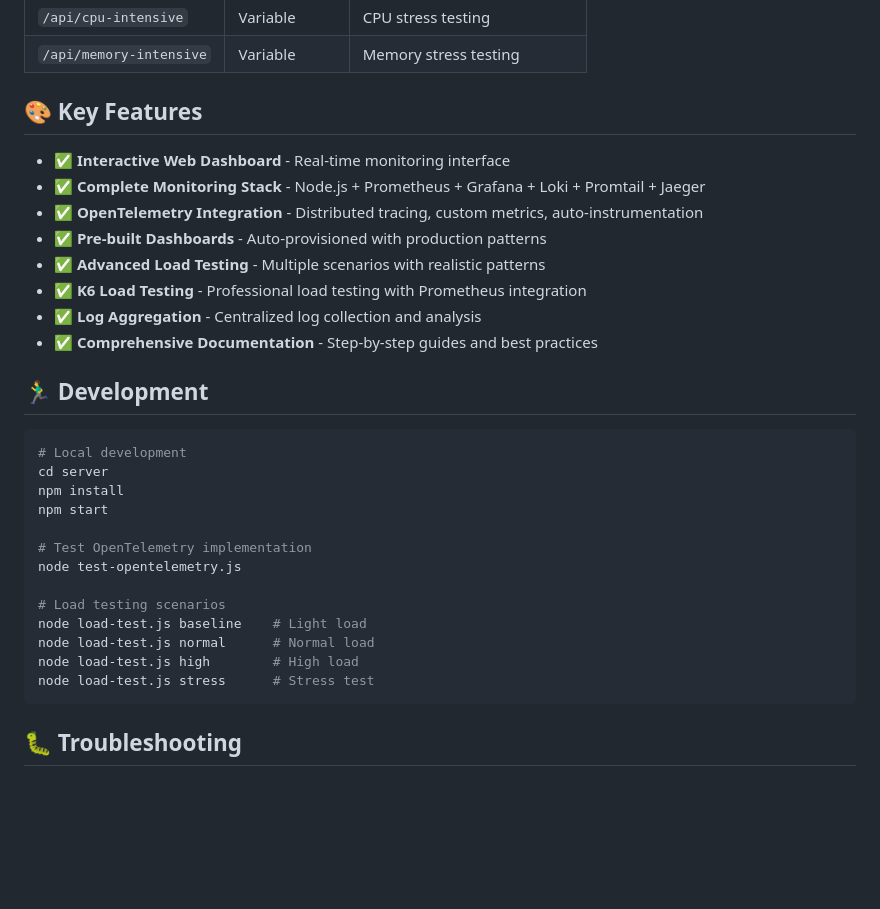
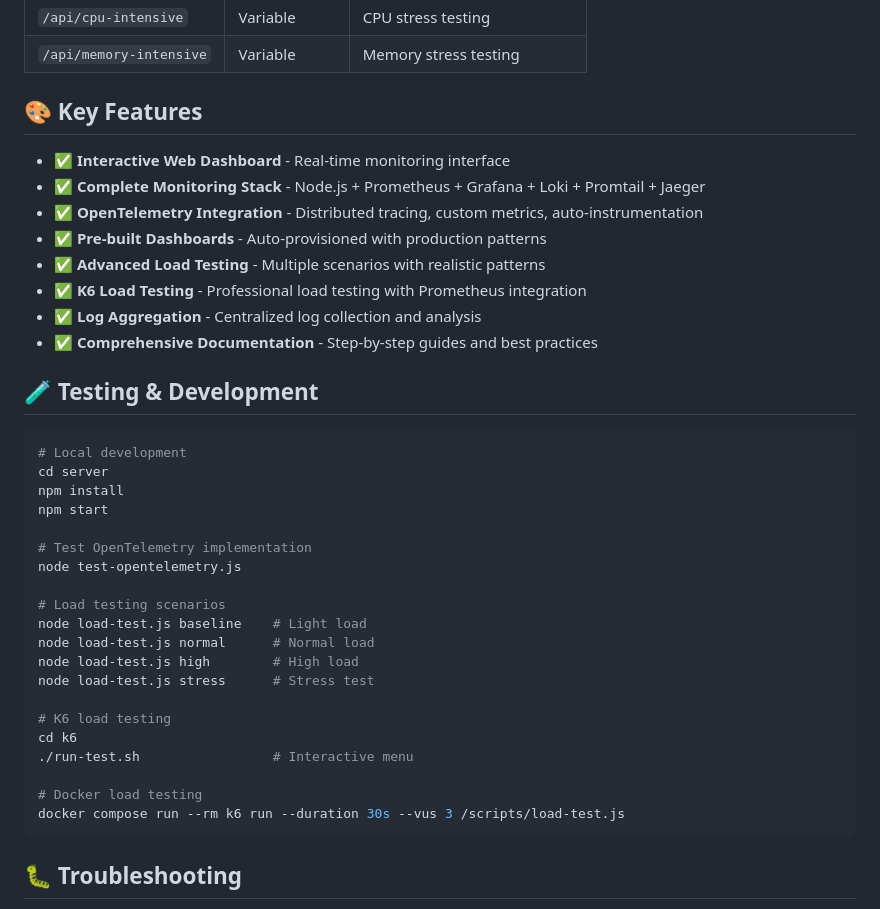
Before and after one commit to rajeshn95/metrics, a Markdown page: README.md, the part around the change printed below. Rendered like a GitHub page; blank space fills up the shorter version.

````diff
--- a/README.md
+++ b/README.md
@@ -112,7 +145,7 @@ docker compose run --rm k6 run --duration 30s --vus 3 /scripts/load-test.js
 | `/api/cpu-intensive`    | Variable    | CPU stress testing             |
 | `/api/memory-intensive` | Variable    | Memory stress testing          |
 
-## 🎨 Key Features
+## 🎨 **Key Features**
 
 - ✅ **Interactive Web Dashboard** - Real-time monitoring interface
 - ✅ **Complete Monitoring Stack** - Node.js + Prometheus + Grafana + Loki + Promtail + Jaeger
@@ -123,7 +156,7 @@ docker compose run --rm k6 run --duration 30s --vus 3 /scripts/load-test.js
 - ✅ **Log Aggregation** - Centralized log collection and analysis
 - ✅ **Comprehensive Documentation** - Step-by-step guides and best practices
 
-## 🏃‍♂️ Development
+## 🧪 **Testing & Development**
 
 ```bash
 # Local development
@@ -139,6 +172,13 @@ node load-test.js baseline    # Light load
 node load-test.js normal      # Normal load
 node load-test.js high        # High load
 node load-test.js stress      # Stress test
+
+# K6 load testing
+cd k6
+./run-test.sh                 # Interactive menu
+
+# Docker load testing
+docker compose run --rm k6 run --duration 30s --vus 3 /scripts/load-test.js
 ```
 
 ## 🐛 Troubleshooting
````
Also changed, not shown: other parts of README.md (+138 -39 lines).
